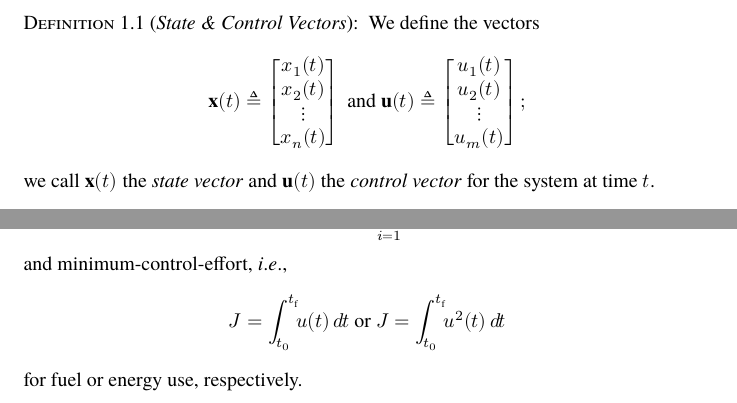
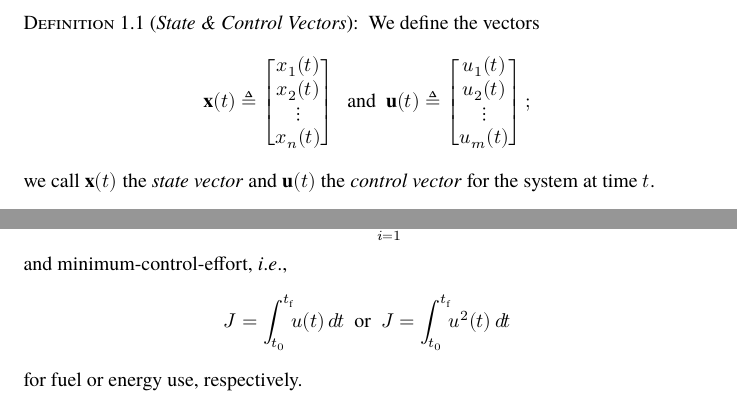
Before and after one commit to jcsalomon/thesis, a LaTeX paper (report-1.tex): two parts of pages 4 and 5 of 6, joined at a grey line, cut so that both start at the same text. Compiled offline with XeLaTeX; a missing font is replaced by an installed copy or a similar font.

Commit message:
Add macro \textinterject.

```diff
--- a/report-1.tex
+++ b/report-1.tex
@@ -106,6 +106,8 @@
 \newcommand*{\vecx}{{\mathbf{x}}}
 
 \newcommand*{\intt}[1]{\int_{t_\ini}^{t_\fin}\!\!#1}
+
+\newcommand*{\textinterject}[1]{\text{\enspace#1\enspace}}
 
 % Differential d
 \newcommand*{\diffd}{d}	% ⅆ
@@ -246,7 +248,7 @@ to the set of equations in~\eqref{eq:stateeq} above:
 		\begin{bmatrix}
 			x_1(t) \\ x_2(t) \\ \vdots \\ x_n(t)
 		\end{bmatrix}
-		\text{ and }
+		\textinterject{and}
 		\vecu(t) \triangleq
 		\begin{bmatrix}
 			u_1(t) \\ u_2(t) \\ \vdots \\ u_m(t)
@@ -330,7 +332,7 @@ Other common performance measures are minimum-final-deviation from a reference,
 and minimum-control-effort, \ie,
 \[
 	J = \intt{u(t) \dd t}
-		\text{ or }
+		\textinterject{or}
 	J = \intt{u^2(t) \dd t}
 \]
 for fuel or energy use, respectively.
```
